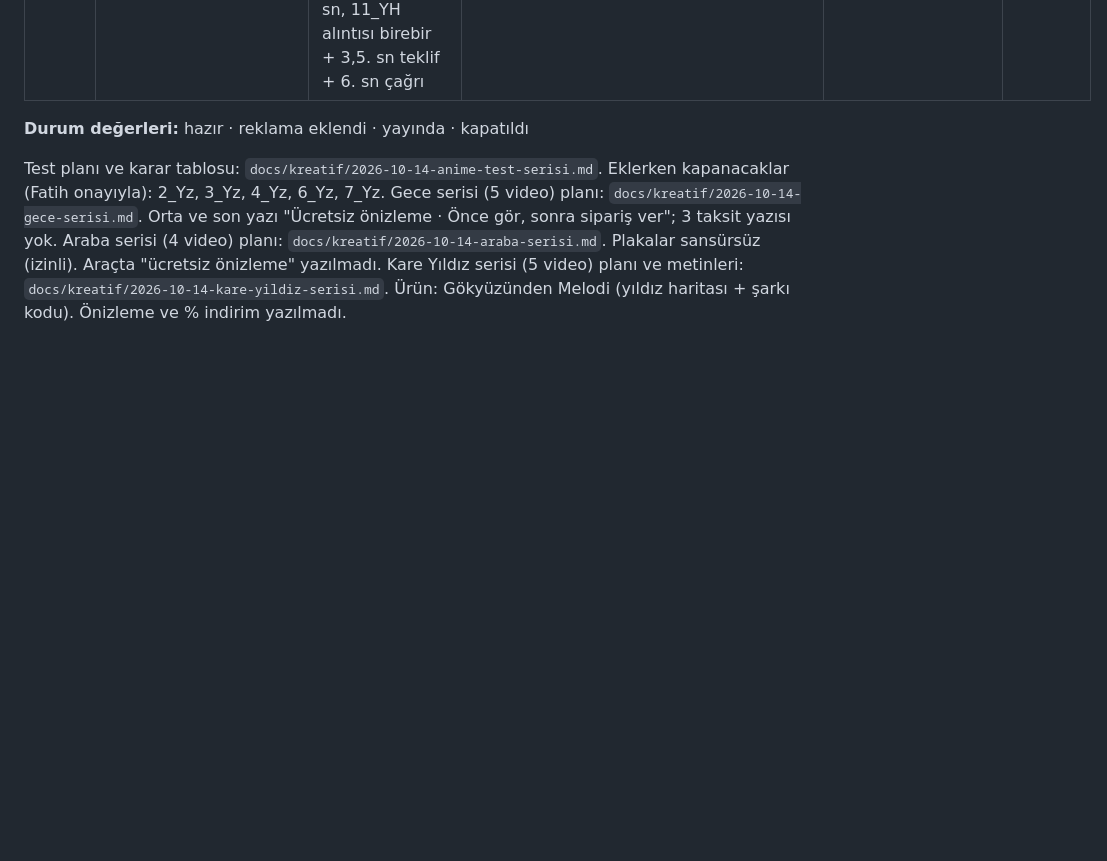
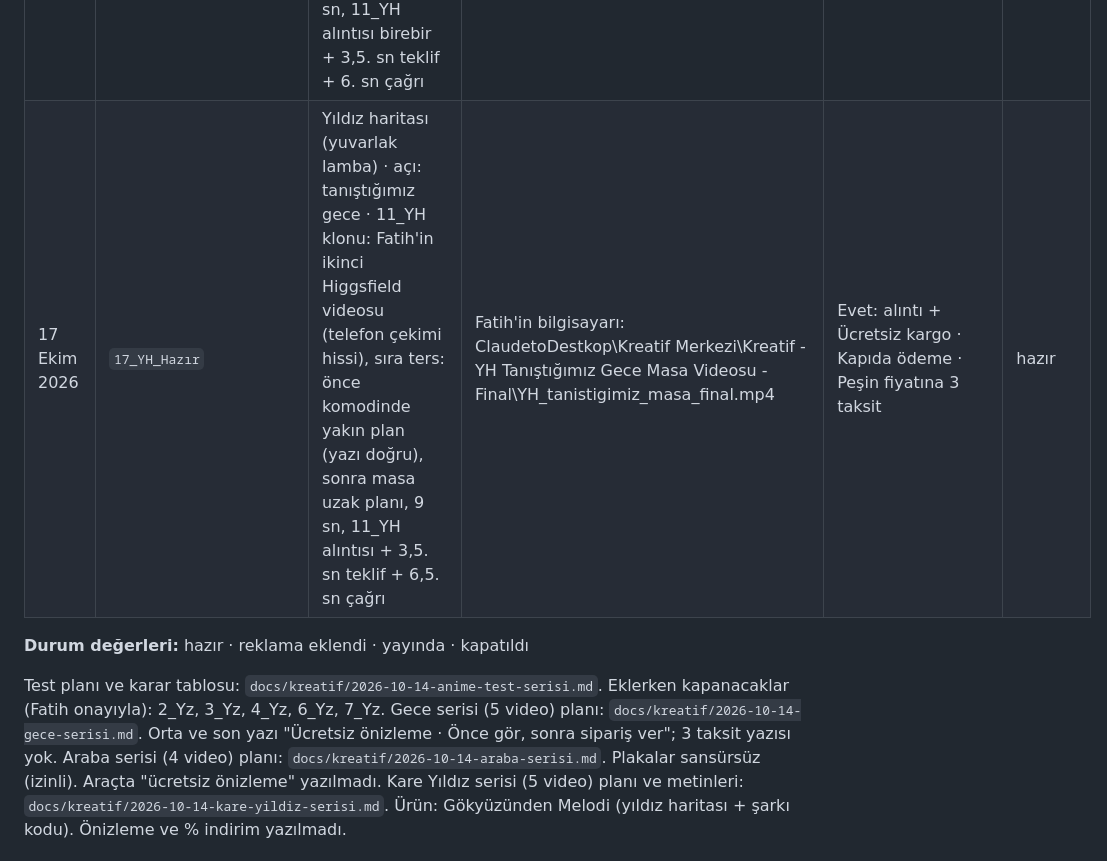
Before and after one commit to sobegobul-byte/yummylight_tr_meta, a Markdown page: docs/ortak/teslim-listesi.md, the part around the change. Rendered like a GitHub page; blank space fills up the shorter version.

Commit message:
[kreatif] 17_YH_Hazır teslim listesine eklendi
Co-Authored-By: Claude Opus 5.5 <noreply@anthropic.com>
Claude-Session: https://claude.ai/code/session_01Sd6R1JEnzN9VUhCavbwyHo

```diff
--- a/docs/ortak/teslim-listesi.md
+++ b/docs/ortak/teslim-listesi.md
@@ -27,6 +27,7 @@ Kreatif sohbeti hazır olan her video/metni buraya ekler. Reklam sohbeti buradan
 | 16 Ekim 2026 | `YH_ani_v2` | Yıldız haritası (yuvarlak lamba) · açı: tanıştığımız gece · v1'in düzeltilmişi: Seedance 720p, lamba yazısı izlenerek kazıma efektiyle, gren | /mnt/project-files/kreatif/videolar/YH_ani_v2.mp4 | Evet: docs/kreatif/2026-10-16-yh-ani.md | hazır |
 | 16 Ekim 2026 | `YH_ani_v3` | Yıldız haritası (yuvarlak lamba) · açı: tanıştığımız gece · yeni ürün referansı (yazı akriliğin içinde), Seedance 2.5 480p, lamba yazısı AI'dan doğru geldi | /mnt/project-files/kreatif/videolar/YH_ani_v3.mp4 | Evet: docs/kreatif/2026-10-16-yh-ani.md | hazır |
 | 17 Ekim 2026 | `16_YH_Hazır` | Yıldız haritası (yuvarlak lamba) · açı: tanıştığımız gece · 11_YH klonu: Fatih'in ürettiği Higgsfield gece videosu, ilk 1,5 sn kesik, 8,5 sn, 11_YH alıntısı birebir + 3,5. sn teklif + 6. sn çağrı | Fatih'in bilgisayarı: ClaudetoDestkop\Kreatif Merkezi\Kreatif - YH Tanıştığımız Gece AI Video - 2 Versiyon\ (teklifli versiyon) | Evet: alıntı + Ücretsiz kargo · Kapıda ödeme · Peşin fiyatına 3 taksit | hazır |
+| 17 Ekim 2026 | `17_YH_Hazır` | Yıldız haritası (yuvarlak lamba) · açı: tanıştığımız gece · 11_YH klonu: Fatih'in ikinci Higgsfield videosu (telefon çekimi hissi), sıra ters: önce komodinde yakın plan (yazı doğru), sonra masa uzak planı, 9 sn, 11_YH alıntısı + 3,5. sn teklif + 6,5. sn çağrı | Fatih'in bilgisayarı: ClaudetoDestkop\Kreatif Merkezi\Kreatif - YH Tanıştığımız Gece Masa Videosu - Final\YH_tanistigimiz_masa_final.mp4 | Evet: alıntı + Ücretsiz kargo · Kapıda ödeme · Peşin fiyatına 3 taksit | hazır |
 
 **Durum değerleri:** hazır · reklama eklendi · yayında · kapatıldı
 
```
